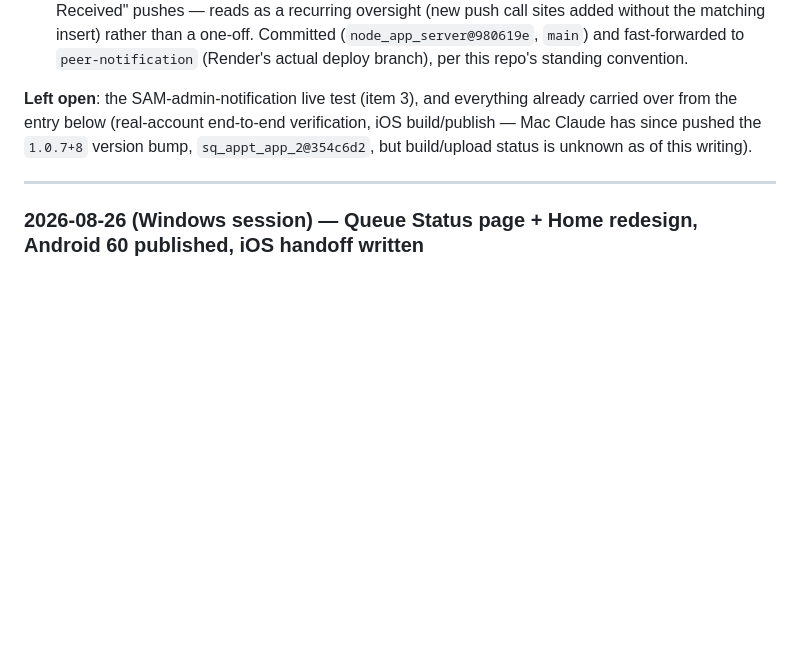
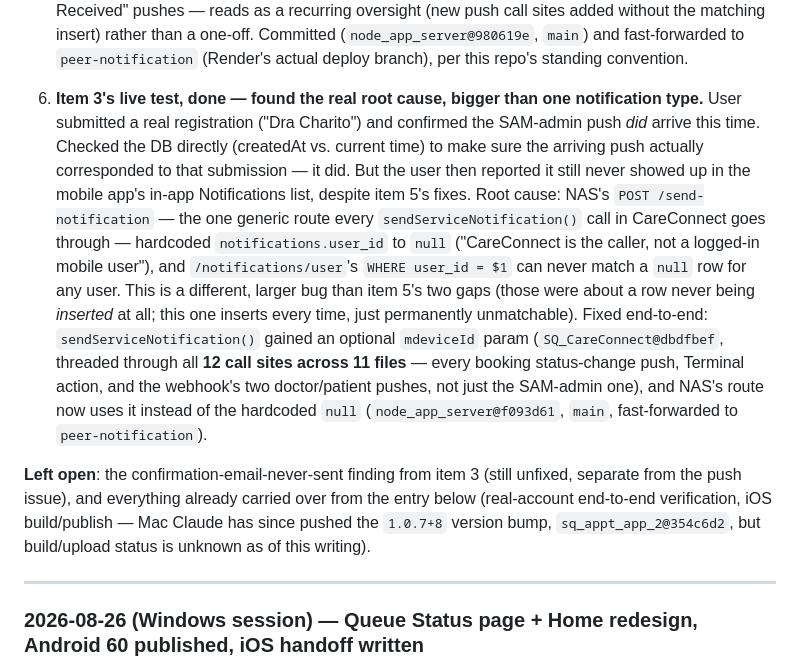
Before and after one commit to vicdlr/sq_appt_app_2, a Markdown page: DEVLOG.md, the part around the change. Rendered like a GitHub page; blank space fills up the shorter version.

```diff
--- a/DEVLOG.md
+++ b/DEVLOG.md
@@ -82,10 +82,27 @@ registration path and a notification-persistence gap.
    (`node_app_server@980619e`, `main`) and fast-forwarded to `peer-notification` (Render's actual
    deploy branch), per this repo's standing convention.
 
-**Left open**: the SAM-admin-notification live test (item 3), and everything already carried over
-from the entry below (real-account end-to-end verification, iOS build/publish — Mac Claude has
-since pushed the `1.0.7+8` version bump, `sq_appt_app_2@354c6d2`, but build/upload status is
-unknown as of this writing).
+6. **Item 3's live test, done — found the real root cause, bigger than one notification type.**
+   User submitted a real registration ("Dra Charito") and confirmed the SAM-admin push *did*
+   arrive this time. Checked the DB directly (createdAt vs. current time) to make sure the
+   arriving push actually corresponded to that submission — it did. But the user then reported it
+   still never showed up in the mobile app's in-app Notifications list, despite item 5's fixes.
+   Root cause: NAS's `POST /send-notification` — the one generic route every
+   `sendServiceNotification()` call in CareConnect goes through — hardcoded
+   `notifications.user_id` to `null` ("CareConnect is the caller, not a logged-in mobile user"),
+   and `/notifications/user`'s `WHERE user_id = $1` can never match a `null` row for any user.
+   This is a different, larger bug than item 5's two gaps (those were about a row never being
+   *inserted* at all; this one inserts every time, just permanently unmatchable). Fixed
+   end-to-end: `sendServiceNotification()` gained an optional `mdeviceId` param
+   (`SQ_CareConnect@dbdfbef`, threaded through all **12 call sites across 11 files** — every
+   booking status-change push, Terminal action, and the webhook's two doctor/patient pushes, not
+   just the SAM-admin one), and NAS's route now uses it instead of the hardcoded `null`
+   (`node_app_server@f093d61`, `main`, fast-forwarded to `peer-notification`).
+
+**Left open**: the confirmation-email-never-sent finding from item 3 (still unfixed, separate from
+the push issue), and everything already carried over from the entry below (real-account
+end-to-end verification, iOS build/publish — Mac Claude has since pushed the `1.0.7+8` version
+bump, `sq_appt_app_2@354c6d2`, but build/upload status is unknown as of this writing).
 
 ---
 
```
Also changed, not shown: pending_work.md (+8 -11 lines).
